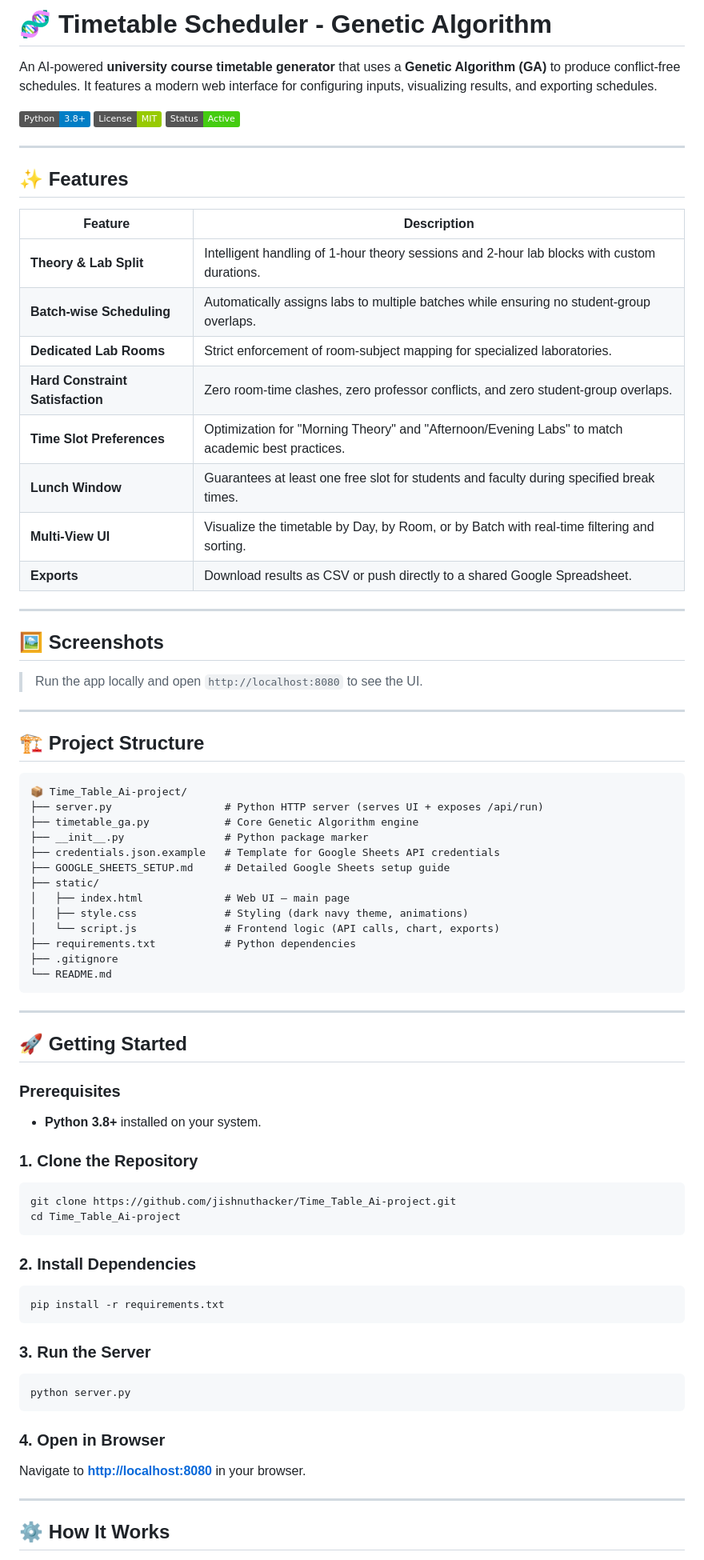
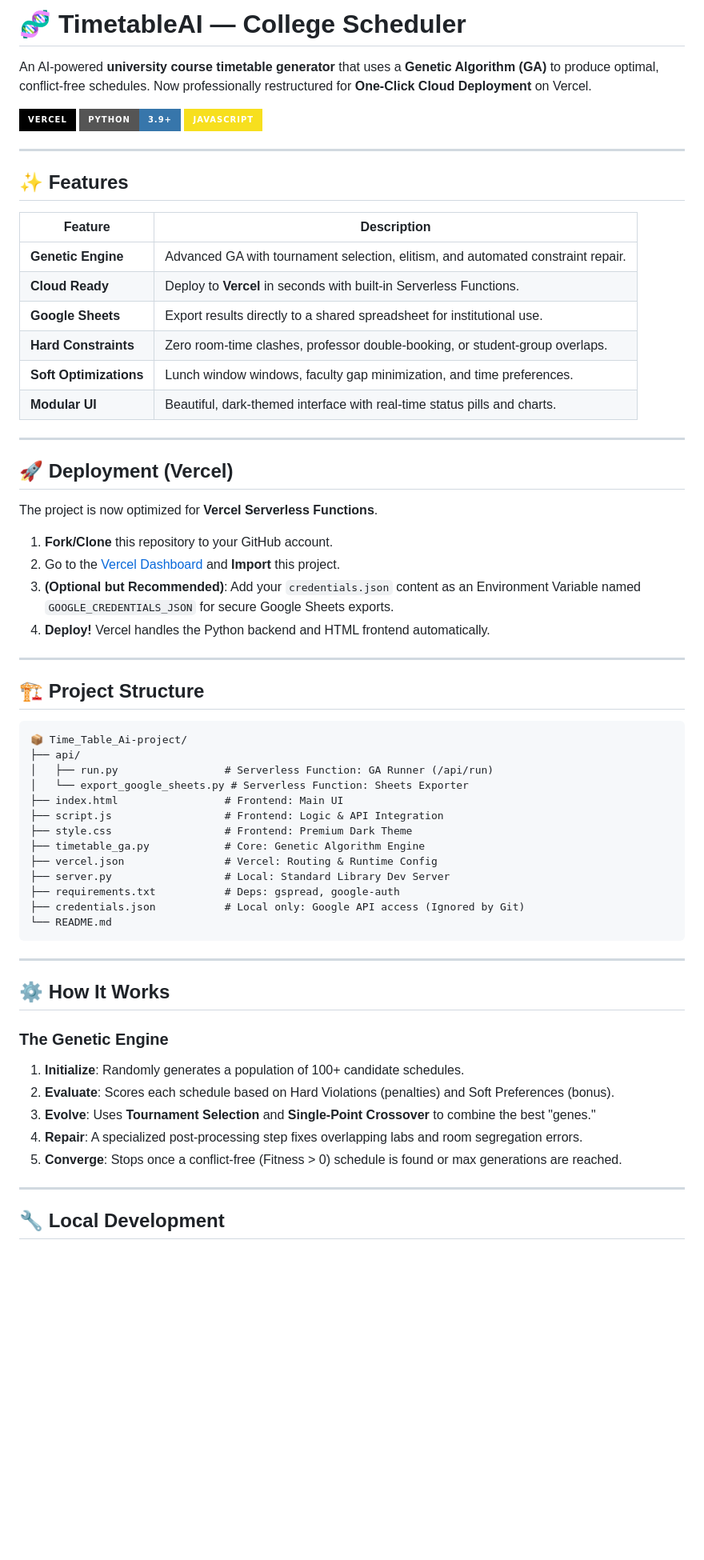
Before and after one commit to jishnuthacker/Time_Table_Ai-project, a Markdown page: README.md, the part around one of its changes. Shown at 80% size. GitHub-like rendering; badges without logos; blank space fills up the shorter version.

Commit message:
Update README.md with Vercel deployment instructions

````diff
--- a/README.md
+++ b/README.md
@@ -1,10 +1,10 @@
-# 🧬 Timetable Scheduler - Genetic Algorithm
+# 🧬 TimetableAI — College Scheduler
 
-An AI-powered **university course timetable generator** that uses a **Genetic Algorithm (GA)** to produce conflict-free schedules. It features a modern web interface for configuring inputs, visualizing results, and exporting schedules.
+An AI-powered **university course timetable generator** that uses a **Genetic Algorithm (GA)** to produce optimal, conflict-free schedules. Now professionally restructured for **One-Click Cloud Deployment** on Vercel.
 
-![Python](https://img.shields.io/badge/Python-3.8%2B-blue?logo=python&logoColor=white)
-![License](https://img.shields.io/badge/License-MIT-green)
-![Status](https://img.shields.io/badge/Status-Active-brightgreen)
+![Vercel](https://img.shields.io/badge/Vercel-000000?style=for-the-badge&logo=vercel&logoColor=white)
+![Python](https://img.shields.io/badge/Python-3.9+-3776AB?style=for-the-badge&logo=python&logoColor=white)
+![JS](https://img.shields.io/badge/JavaScript-F7DF1E?style=for-the-badge&logo=javascript&logoColor=black)
 
 ---
 
@@ -12,20 +12,23 @@ An AI-powered **university course timetable generator** that uses a **Genetic Al
 
 | Feature | Description |
 |---|---|
-| **Theory & Lab Split** | Intelligent handling of 1-hour theory sessions and 2-hour lab blocks with custom durations. |
-| **Batch-wise Scheduling** | Automatically assigns labs to multiple batches while ensuring no student-group overlaps. |
-| **Dedicated Lab Rooms** | Strict enforcement of room-subject mapping for specialized laboratories. |
-| **Hard Constraint Satisfaction** | Zero room-time clashes, zero professor conflicts, and zero student-group overlaps. |
-| **Time Slot Preferences** | Optimization for "Morning Theory" and "Afternoon/Evening Labs" to match academic best practices. |
-| **Lunch Window** | Guarantees at least one free slot for students and faculty during specified break times. |
-| **Multi-View UI** | Visualize the timetable by Day, by Room, or by Batch with real-time filtering and sorting. |
-| **Exports** | Download results as CSV or push directly to a shared Google Spreadsheet. |
+| **Genetic Engine** | Advanced GA with tournament selection, elitism, and automated constraint repair. |
+| **Cloud Ready** | Deploy to **Vercel** in seconds with built-in Serverless Functions. |
+| **Google Sheets** | Export results directly to a shared spreadsheet for institutional use. |
+| **Hard Constraints** | Zero room-time clashes, professor double-booking, or student-group overlaps. |
+| **Soft Optimizations** | Lunch window windows, faculty gap minimization, and time preferences. |
+| **Modular UI** | Beautiful, dark-themed interface with real-time status pills and charts. |
 
 ---
 
-## 🖼️ Screenshots
+## 🚀 Deployment (Vercel)
 
-> Run the app locally and open `http://localhost:8080` to see the UI.
+The project is now optimized for **Vercel Serverless Functions**.
+
+1.  **Fork/Clone** this repository to your GitHub account.
+2.  Go to the [Vercel Dashboard](https://vercel.com/new) and **Import** this project.
+3.  **(Optional but Recommended)**: Add your `credentials.json` content as an Environment Variable named `GOOGLE_CREDENTIALS_JSON` for secure Google Sheets exports.
+4.  **Deploy!** Vercel handles the Python backend and HTML frontend automatically.
 
 ---
 
@@ -33,52 +36,32 @@ An AI-powered **university course timetable generator** that uses a **Genetic Al
 
 ```
 📦 Time_Table_Ai-project/
-├── server.py                  # Python HTTP server (serves UI + exposes /api/run)
-├── timetable_ga.py            # Core Genetic Algorithm engine
-├── __init__.py                # Python package marker
-├── credentials.json.example   # Template for Google Sheets API credentials
-├── GOOGLE_SHEETS_SETUP.md     # Detailed Google Sheets setup guide
-├── static/
-│   ├── index.html             # Web UI — main page
-│   ├── style.css              # Styling (dark navy theme, animations)
-│   └── script.js              # Frontend logic (API calls, chart, exports)
-├── requirements.txt           # Python dependencies
-├── .gitignore
+├── api/
+│   ├── run.py                 # Serverless Function: GA Runner (/api/run)
+│   └── export_google_sheets.py # Serverless Function: Sheets Exporter
+├── index.html                 # Frontend: Main UI
+├── script.js                  # Frontend: Logic & API Integration
+├── style.css                  # Frontend: Premium Dark Theme
+├── timetable_ga.py            # Core: Genetic Algorithm Engine
+├── vercel.json                # Vercel: Routing & Runtime Config
+├── server.py                  # Local: Standard Library Dev Server
+├── requirements.txt           # Deps: gspread, google-auth
+├── credentials.json           # Local only: Google API access (Ignored by Git)
 └── README.md
 ```
 
 ---
 
-## 🚀 Getting Started
+## ⚙️ How It Works
 
-### Prerequisites
-
-- **Python 3.8+** installed on your system.
-
-### 1. Clone the Repository
-
-```bash
-git clone https://github.com/jishnuthacker/Time_Table_Ai-project.git
-cd Time_Table_Ai-project
-```
-
-### 2. Install Dependencies
-
-```bash
-pip install -r requirements.txt
-```
-
-### 3. Run the Server
-
-```bash
-python server.py
-```
-
-### 4. Open in Browser
-
-Navigate to **[http://localhost:8080](http://localhost:8080)** in your browser.
+### The Genetic Engine
+1.  **Initialize**: Randomly generates a population of 100+ candidate schedules.
+2.  **Evaluate**: Scores each schedule based on Hard Violations (penalties) and Soft Preferences (bonus).
+3.  **Evolve**: Uses **Tournament Selection** and **Single-Point Crossover** to combine the best "genes."
+4.  **Repair**: A specialized post-processing step fixes overlapping labs and room segregation errors.
+5.  **Converge**: Stops once a conflict-free (Fitness > 0) schedule is found or max generations are reached.
 
 ---
 
-## ⚙️ How It Works
+## 🔧 Local Development
 
````
Also changed, not shown: other parts of README.md (+20 -150 lines).
